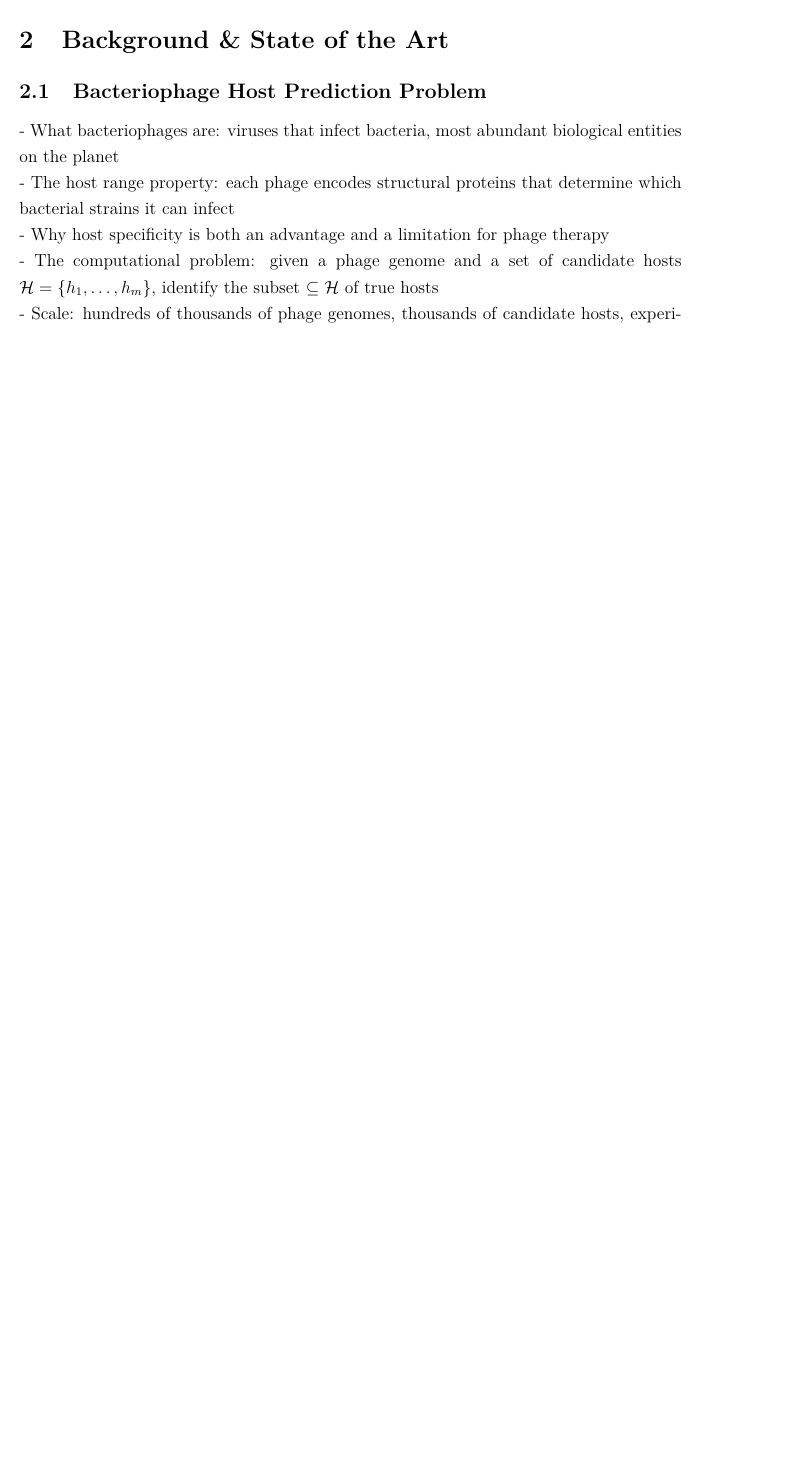
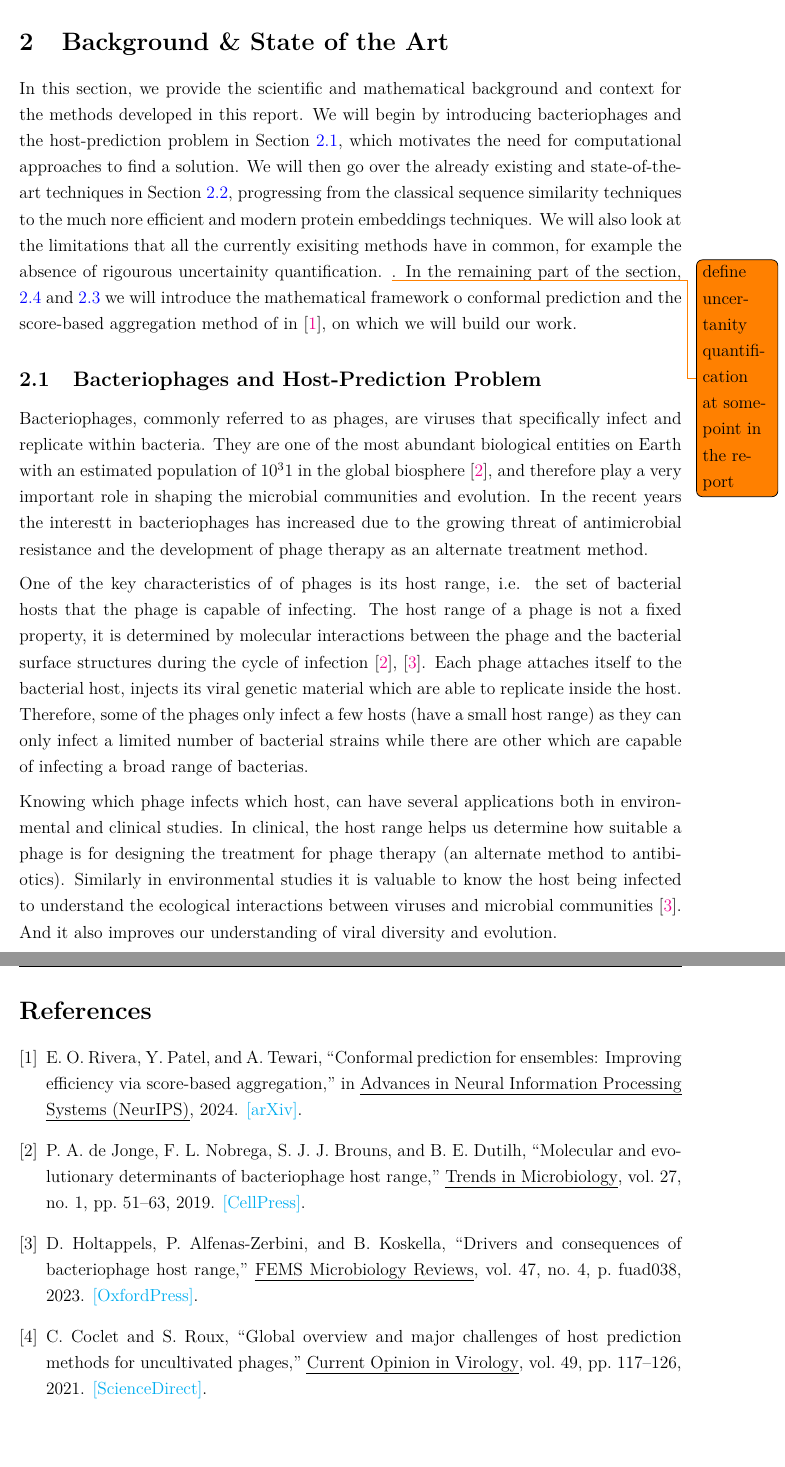
Before and after one commit to Nizalia13/Internship, a LaTeX document (Internship Report/main.tex, which reads Internship Report/2_Background_and_State_of_the_Art/Background.tex): part of page 9 of 17 before the commit and two parts of pages 9 and 19 of 19 after it, the two joined at a grey line, cut so that both start at the same text, the shorter picture padded with empty space. Compiled offline with pdfLaTeX.

Commit message:
updated report

```diff
--- a/Internship Report/2_Background_and_State_of_the_Art/Background.tex
+++ b/Internship Report/2_Background_and_State_of_the_Art/Background.tex
@@ -1,11 +1,35 @@
 \section{Background \& State of the Art}
+\label{sec2: background}
+\noindent In this section, we provide the scientific and mathematical background and context for the methods developed in this report.
+We will begin by introducing bacteriophages and the host-prediction problem in Section \ref{sec2.1: host prediction problem},
+which motivates the need for computational approaches to find a solution. We will then go over the already existing and
+state-of-the-art techniques in Section \ref{sec2.2: state of the art}, progressing from the classical sequence similarity
+techniques to the much nore efficient and modern protein embeddings techniques. We will also look at the limitations that all the
+currently exisiting methods have in common, for example the absence of rigourous uncertainity quantification. \todo{define
+uncertanity quantification at somepoint in the report}.  In the remaining part of the section, \ref{sec2.3: CSA method} and
+\ref{sec2.4: conformal prediction} we will introduce the mathematical framework o conformal prediction and the score-based
+aggregation method of in \cite{ochoarivera2024conformal}, on which we will build our work.
 
-\subsection{Bacteriophage Host Prediction Problem}
-\noindent - What bacteriophages are: viruses that infect bacteria, most abundant biological entities on the planet\\
-- The host range property: each phage encodes structural proteins that determine which bacterial strains it can infect \\
-- Why host specificity is both an advantage and a limitation for phage therapy\\
-- The computational problem: given a phage genome and a set of candidate hosts $\mathcal{H} = \{h_1, \ldots, h_m\}$, identify the subset $\subseteq \mathcal{H}$ of true hosts\\
-- Scale: hundreds of thousands of phage genomes, thousands of candidate hosts, experimental screening infeasible
+\subsection{Bacteriophages and Host-Prediction Problem}
+\label{sec2.1: host prediction problem}
+\noindent Bacteriophages, commonly referred to as phages, are viruses that specifically infect and replicate within bacteria. They are one of
+the most abundant biological entities on Earth with an estimated population of $10^31$ in the global biosphere \cite{dejonge2019molecular},
+and therefore play a very important role in shaping the microbial communities and evolution. In the recent years the interestt in
+bacteriophages has increased due to the growing threat of antimicrobial resistance and the development of phage therapy as an
+alternate treatment method.
 
+\vspace{0.2cm}
+\noindent One of the key characteristics of of phages is its host range, i.e. the set of bacterial hosts that the phage is capable of
+infecting. The host range of a phage is not a fixed property, it is determined by molecular interactions between the phage and
+the bacterial surface structures during the cycle of infection \cite{dejonge2019molecular}, \cite{holtappels2023drivers}. Each phage attaches
+itself to the bacterial host, injects its viral genetic material which are able to replicate inside the host. Therefore, some of
+the phages only infect a few hosts (have a small host range) as they can only infect a limited number of bacterial strains while
+there are other which are capable of infecting a broad range of bacterias.
 
+\vspace{0.2cm}
+\noindent Knowing which phage infects which host, can have several applications both in environmental and clinical studies. In clinical,
+the host range helps us determine how suitable a phage is for designing the treatment for phage therapy (an alternate method
+to antibiotics). Similarly in environmental studies it is valuable to know the host being infected to understand the ecological
+interactions between viruses and microbial communities \cite{holtappels2023drivers}. And it also improves our understanding of
+viral diversity and evolution.
 
--- a/Internship Report/main.tex
+++ b/Internship Report/main.tex
@@ -57,4 +57,14 @@
 \input{6_Conclusion/Summary.tex}
 \input{6_Conclusion/limitations.tex}
 
+\newpage
+% \bibliographystyle{ieeetr}
+% \bibliography{references}
+
+% \end{document}
+\newpage
+\bibliographystyle{ieeetr}
+\nocite{*} % <-- Add this line to force all entries to display
+\bibliography{references}
+
 \end{document}
```
Also changed, not shown: Internship Report/2_Background_and_State_of_the_Art/CSA_Method.tex (+1 -0 lines), Internship Report/2_Background_and_State_of_the_Art/Conformal_Prediction.tex (+1 -0 lines), Internship Report/2_Background_and_State_of_the_Art/State_of_the_Art.tex (+35 -0 lines), Internship Report/references.bib (added, +39 -0 lines), Internship Report/main.bbl (added), Internship Report/main.pdf, Internship Report/preamble.tex (line endings or trailing spaces), Internship Report/2_Background_and_State_of_the_Art/Background.tex (43 more changed lines), 9 other files.
